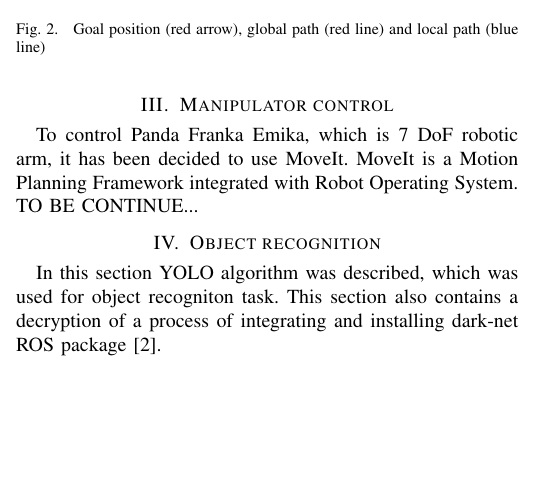
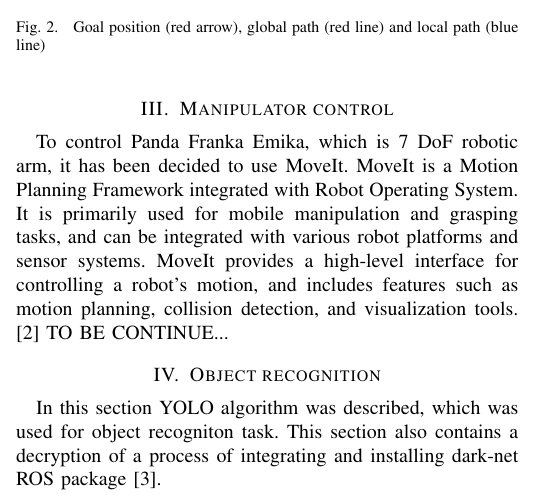
Before and after one commit to Edekheh/human-assistant, a LaTeX paper (paper/Exaple.tex): part of one column of page 2 of 3, cut so that both start at the same text, the shorter picture padded with empty space. Compiled offline with pdfLaTeX.

Commit message:
more text

```diff
--- a/paper/Exaple.tex
+++ b/paper/Exaple.tex
@@ -391,7 +391,7 @@ Octomap was considered as an extension of the system to calculate the possibilit
 \end{figure}
 
 \section{Manipulator control}
-To control Panda Franka Emika, which is 7 DoF robotic arm, it has been decided to use MoveIt. MoveIt is a Motion Planning Framework integrated with Robot Operating System. TO BE CONTINUE...
+To control Panda Franka Emika, which is 7 DoF robotic arm, it has been decided to use MoveIt. MoveIt is a Motion Planning Framework integrated with Robot Operating System. It is primarily used for mobile manipulation and grasping tasks, and can be integrated with various robot platforms and sensor systems. MoveIt provides a high-level interface for controlling a robot's motion, and includes features such as motion planning, collision detection, and visualization tools. \cite{MOVEIT} TO BE CONTINUE...
 
 
 \section{Object recognition}
```
Also changed, not shown: paper/Exaple.pdf, paper/Exaple.tex (3 more changed lines), 5 other files.
